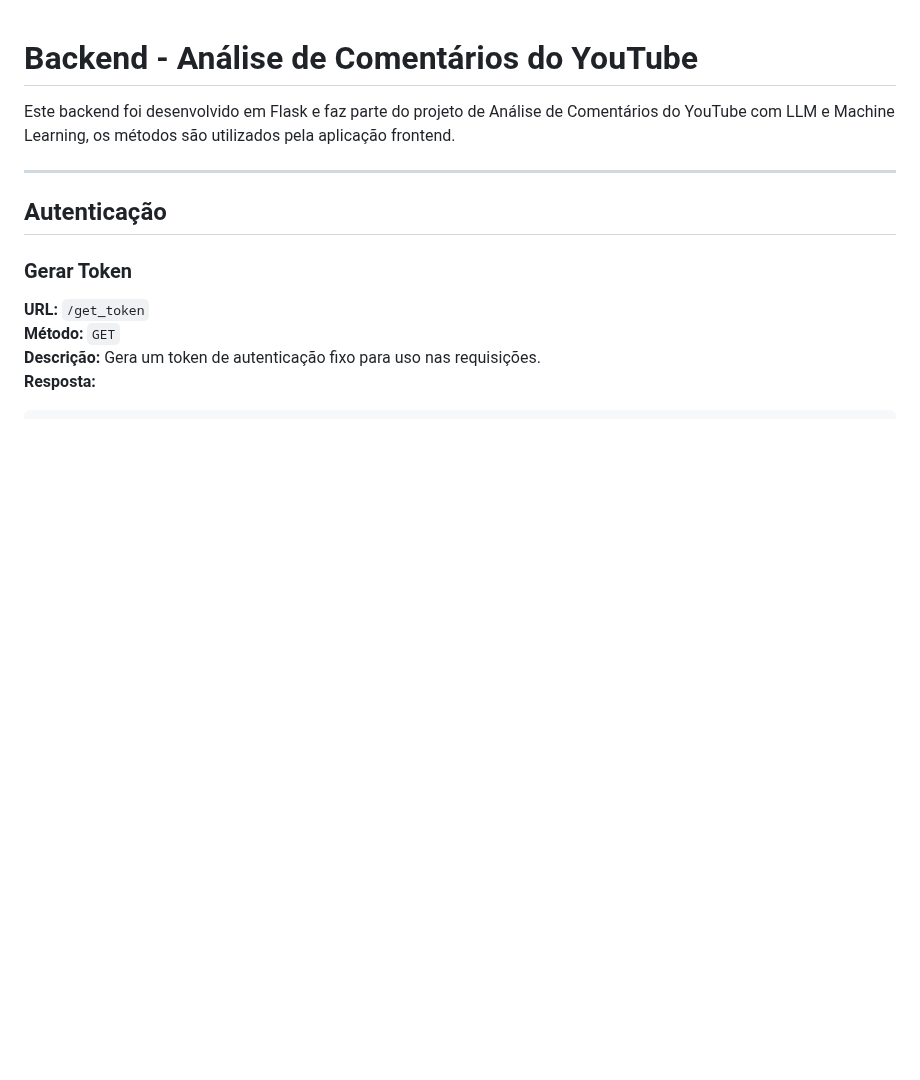
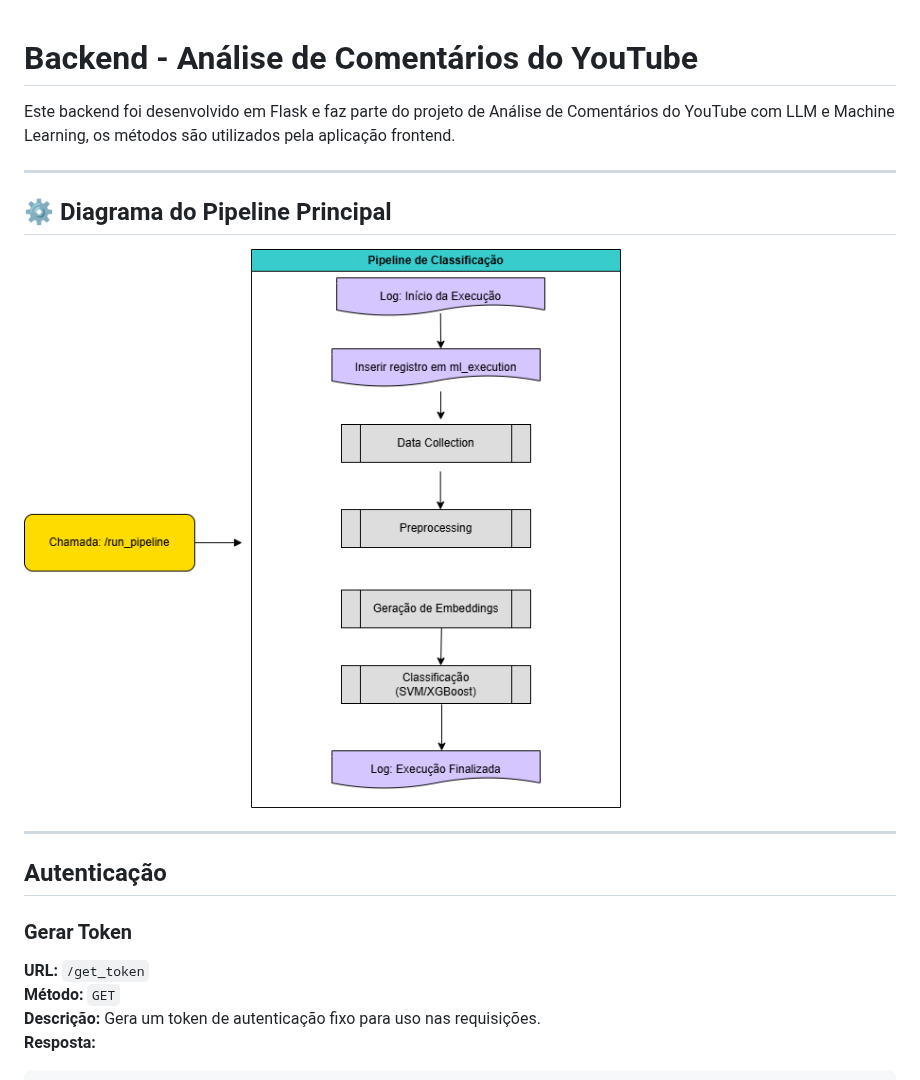
Before and after one commit to victorhtsdev/tech3_fiap_ml_social_pipeline, a Markdown page: pipeline_controller/README.md, the part around the change. GitHub-like rendering; blank space fills up the shorter version.

```diff
--- a/pipeline_controller/README.md
+++ b/pipeline_controller/README.md
@@ -1,6 +1,12 @@
 # Backend - Análise de Comentários do YouTube
 
 Este backend foi desenvolvido em Flask e faz parte do projeto de Análise de Comentários do YouTube com LLM e Machine Learning, os métodos são utilizados pela aplicação frontend.
+
+---
+
+## ⚙️ Diagrama do Pipeline Principal
+
+![Diagrama do Pipeline](../documents/diagrama_backend_pipeline.png)
 
 ---
 
```
